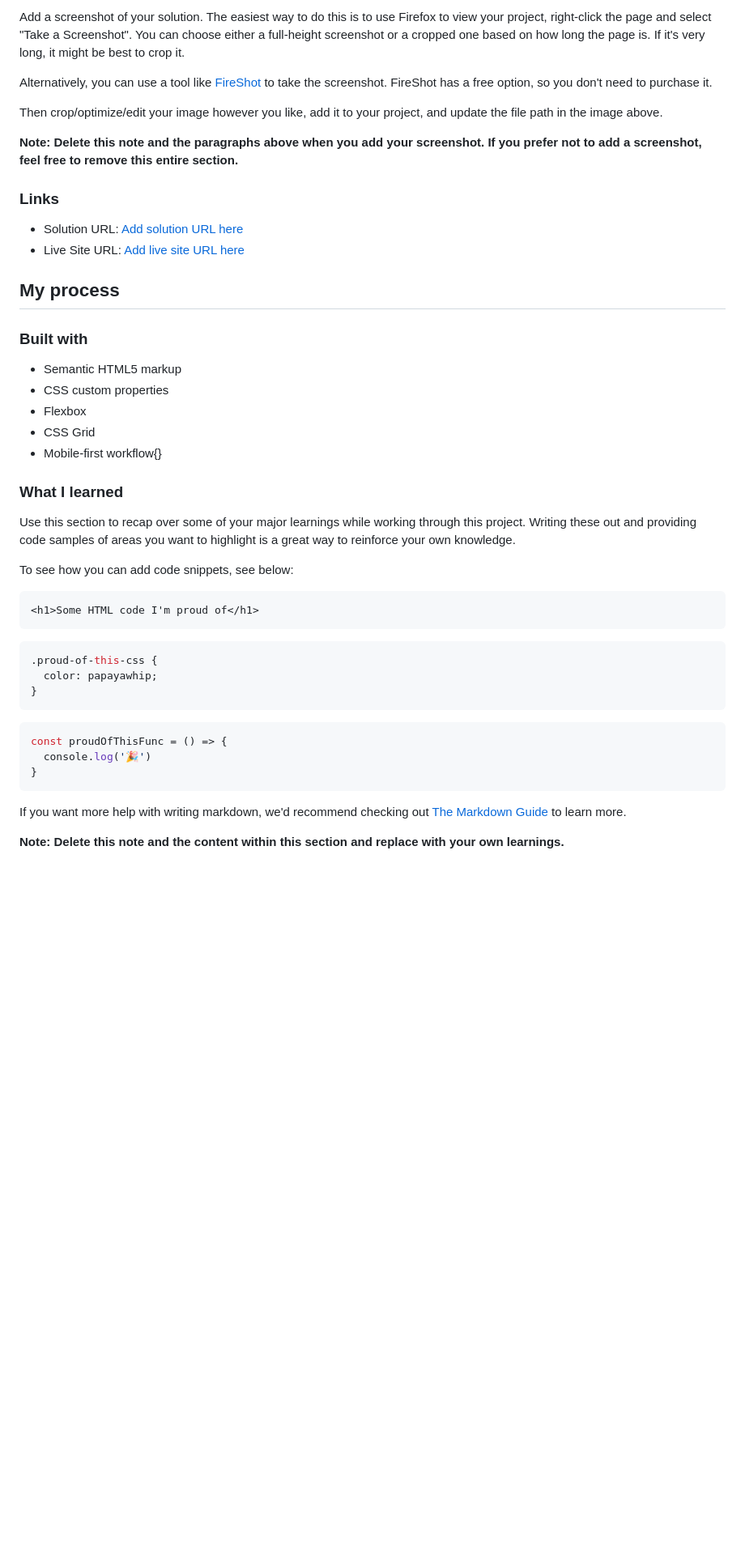
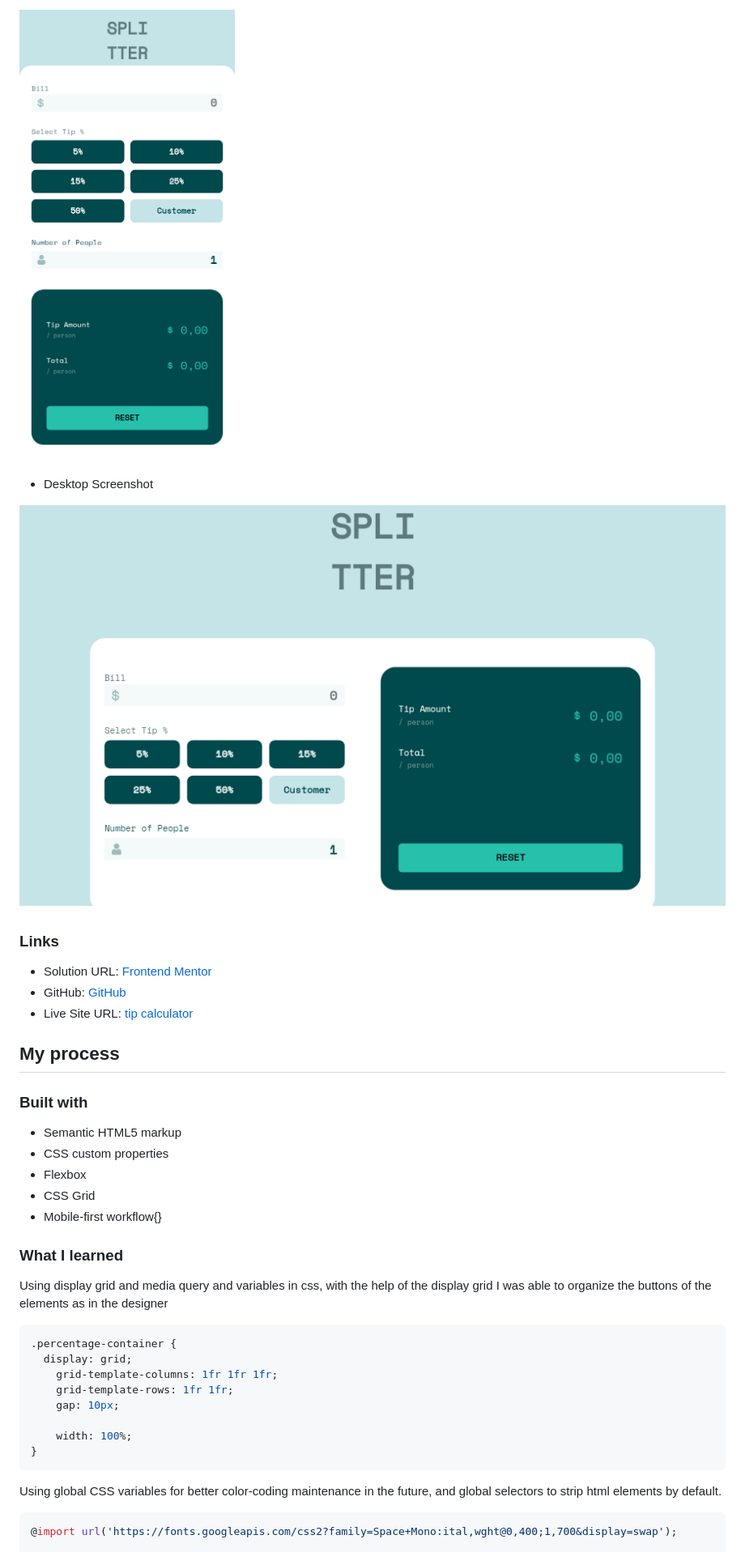
Before and after one commit to IagoBomfim/tip-calculator-app, a Markdown page: README.md, the part around the change printed below. Shown: that part at 81% size. Drawn GitHub-style; pictures changed too: screenshot/screenshot_desktop_pit_calculator.png (added), screenshot/screenshot_mobile_tip_calculator.png (added); blank space fills up the shorter version.

````diff
--- a/README.md
+++ b/README.md
@@ -34,16 +31,15 @@ Users should be able to:
 
-Add a screenshot of your solution. The easiest way to do this is to use Firefox to view your project, right-click the page and select "Take a Screenshot". You can choose either a full-height screenshot or a cropped one based on how long the page is. If it's very long, it might be best to crop it.
+![mobile screenshot](./screenshot/screenshot_mobile_tip_calculator.png)
 
-Alternatively, you can use a tool like [FireShot](https://getfireshot.com/) to take the screenshot. FireShot has a free option, so you don't need to purchase it.
+- Desktop Screenshot
 
-Then crop/optimize/edit your image however you like, add it to your project, and update the file path in the image above.
-
-**Note: Delete this note and the paragraphs above when you add your screenshot. If you prefer not to add a screenshot, feel free to remove this entire section.**
+![mobile screenshot](./screenshot/screenshot_desktop_pit_calculator.png)
 
 ### Links
 
-- Solution URL: [Add solution URL here](https://your-solution-url.com)
-- Live Site URL: [Add live site URL here](https://your-live-site-url.com)
+- Solution URL: [Frontend Mentor](https://your-solution-url.com)
+- GitHub: [GitHub](https://github.com/IagoBomfim/tip-calculator-app)
+- Live Site URL: [tip calculator](https://tiny-basbousa-cf8475.netlify.app/)
 
 ## My process
 
@@ -57,25 +53,21 @@ Then crop/optimize/edit your image however you like, add it to your project, and
 
 ### What I learned
 
-Use this section to recap over some of your major learnings while working through this project. Writing these out and providing code samples of areas you want to highlight is a great way to reinforce your own knowledge.
+Using display grid and media query and variables in css, with the help of the display grid I was able to organize the buttons of the elements as in the designer
 
-To see how you can add code snippets, see below:
+```css
+.percentage-container {
+  display: grid;
+    grid-template-columns: 1fr 1fr 1fr;
+    grid-template-rows: 1fr 1fr;
+    gap: 10px;
 
-```html
-<h1>Some HTML code I'm proud of</h1>
-```
-```css
-.proud-of-this-css {
-  color: papayawhip;
-}
-```
-```js
-const proudOfThisFunc = () => {
-  console.log('🎉')
+    width: 100%;
 }
 ```
 
-If you want more help with writing markdown, we'd recommend checking out [The Markdown Guide](https://www.markdownguide.org/) to learn more.
+Using global CSS variables for better color-coding maintenance in the future, and global selectors to strip html elements by default.
 
-**Note: Delete this note and the content within this section and replace with your own learnings.**
+```css
+@import url('https://fonts.googleapis.com/css2?family=Space+Mono:ital,wght@0,400;1,700&display=swap');
 
````
Also changed, not shown: other parts of README.md (+47 -22 lines).
